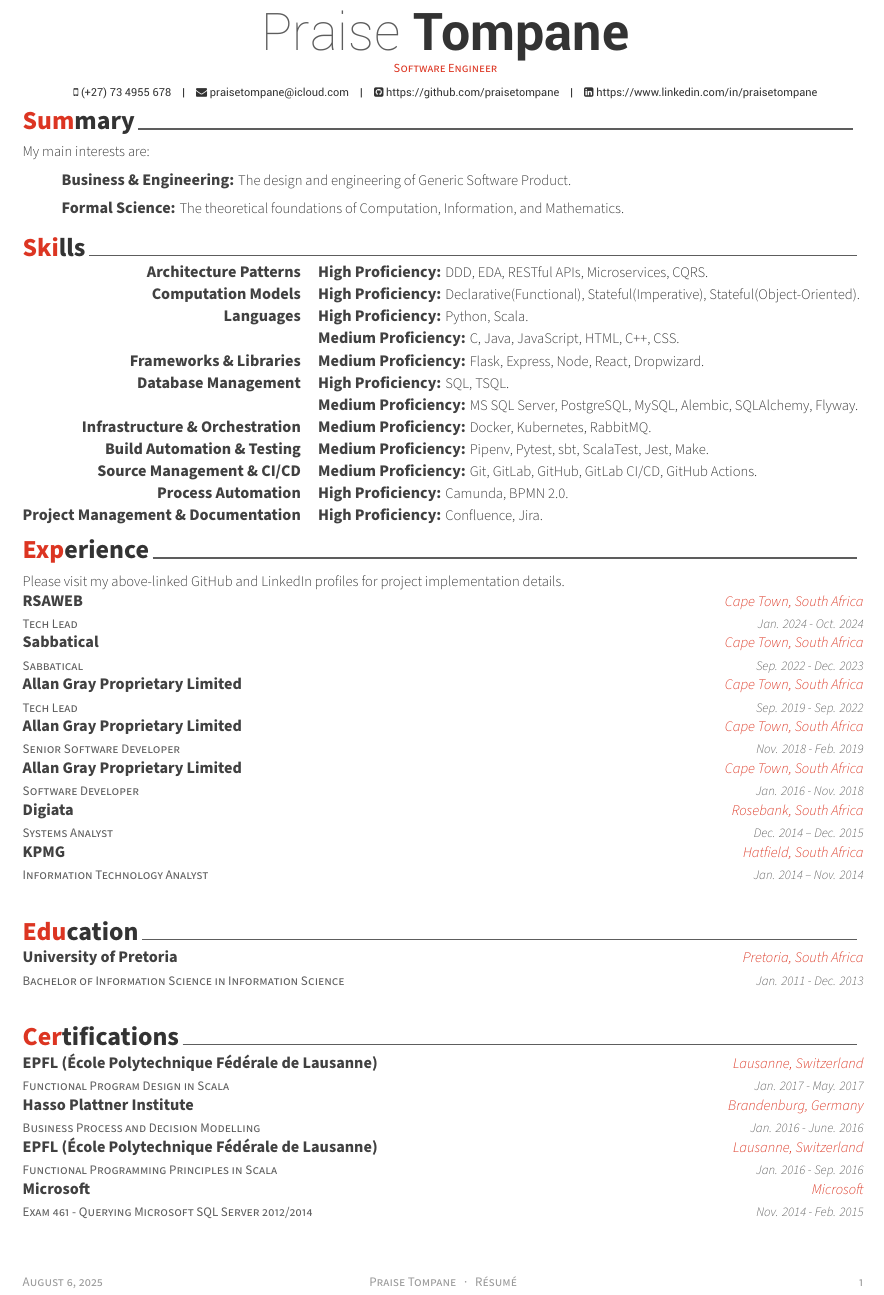
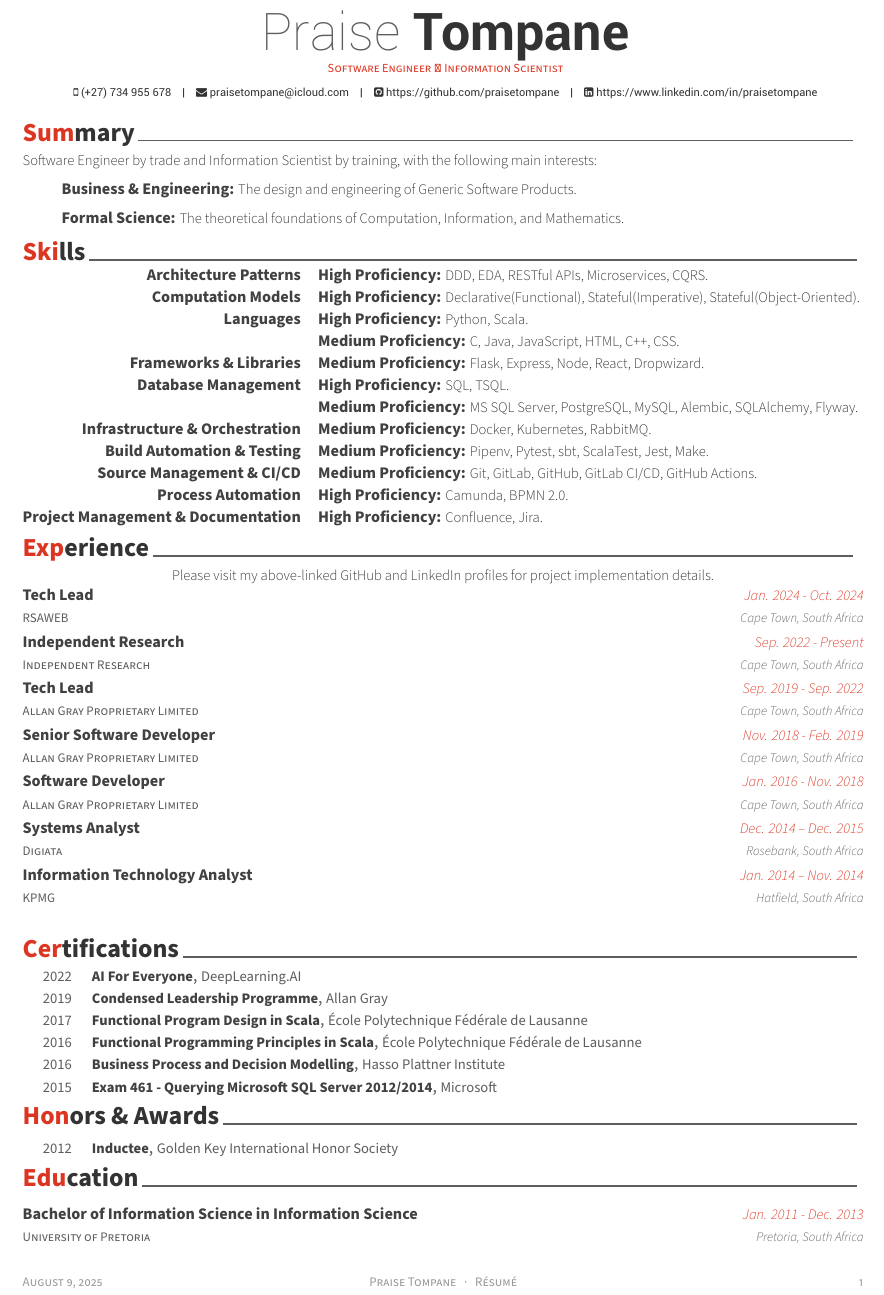
Before and after one commit to praisetompane/resume, a LaTeX CV (resume.tex, which reads resume/certifications.tex, resume/experience.tex, resume/honors.tex): part of the page, cut so that both start at the same text. The pictures show the PDF file resume.pdf that the author committed with the source.

Commit message:
docs: updates as at 2025-Aug-06.

```diff
--- a/resume.tex
+++ b/resume.tex
@@ -54,9 +54,9 @@
 % Available options: circle|rectangle,edge/noedge,left/right
 % \photo[rectangle,edge,right]{./examples/profile}
 \name{Praise}{Tompane}
-\position{Software Engineer}
+\position{Software Engineer ∧ Information Scientist}
 
-\mobile{(+27) 73 4955 678}
+\mobile{(+27) 734 955 678}
 \email{praisetompane@icloud.com}
 \github{https://github.com/praisetompane}
 \linkedin{https://www.linkedin.com/in/praisetompane}
--- a/resume/certifications.tex
+++ b/resume/certifications.tex
@@ -1,33 +1,39 @@
 \cvsection{Certifications}
-  \begin{cventries}
-    \cventry{}{}{}{}{}
+    \begin{cvhonors}
+        \cvhonor
+            {AI For Everyone}
+            {DeepLearning.AI}
+            {}
+            {2022}
 
-    \cventry
+        \cvhonor
+            {Condensed Leadership Programme}
+            {Allan Gray}
+            {}
+            {2019}
+
+        \cvhonor
             {Functional Program Design in Scala}
-      {EPFL (École Polytechnique Fédérale de Lausanne)}
-      {Lausanne, Switzerland}
-      {Jan. 2017 - May. 2017}
+            {École Polytechnique Fédérale de Lausanne}
             {}
+            {2017}
 
-    \cventry
+        \cvhonor
+            {Functional Programming Principles in Scala}
+            {École Polytechnique Fédérale de Lausanne}
+            {}
+            {2016}
+
+        \cvhonor
             {Business Process and Decision Modelling}
             {Hasso Plattner Institute}
-      {Brandenburg, Germany}
-      {Jan. 2016 - June. 2016}
             {}
+            {2016}
 
-    \cventry
-      {Functional Programming Principles in Scala}
-      {EPFL (École Polytechnique Fédérale de Lausanne)}
-      {Lausanne, Switzerland}
-      {Jan. 2016 - Sep. 2016}
-      {}
-
-    \cventry
+        \cvhonor
             {Exam 461 - Querying Microsoft SQL Server 2012/2014}
             {Microsoft}
-      {Microsoft}
-      {Nov. 2014 - Feb. 2015}
             {}
+            {2015}
 
-  \end{cventries}
+    \end{cvhonors}
--- a/resume/experience.tex
+++ b/resume/experience.tex
@@ -1,55 +1,57 @@
 \cvsection{Experience}
+    \begin{cvparagraph}
+
+        \:\:\:\:\:\:\:\:\:\:\:\:\:\:\:\:\:\:\:\:\:\:\:\:\:\:\:\:\:\:\:\:\:\:\:\:\:\:\:\:\:\:\:\:\:\:Please visit my above-linked GitHub and LinkedIn profiles for project implementation details.
+    \end{cvparagraph}
+
     \begin{cventries}
-    \cventry{}{}{}{}{}
+        \cventry
+            {RSAWEB}
+            {Tech Lead}
+            {Jan. 2024 - Oct. 2024}
+            {Cape Town, South Africa}
+            {}
 
-    \cventry {\paragraphstyle{Please visit my above-linked GitHub and LinkedIn profiles for project implementation details.}}{}{}{}{}
 
         \cventry
-      {Tech Lead}
-      {RSAWEB}
+            {Independent Research}
+            {Independent Research}
+            {Sep. 2022 - Present}
             {Cape Town, South Africa}
-      {Jan. 2024 - Oct. 2024}
             {}
 
         \cventry
-      {Sabbatical}
-      {Sabbatical}
+            {Allan Gray Proprietary Limited}
+            {Tech Lead}
+            {Sep. 2019 - Sep. 2022}
             {Cape Town, South Africa}
-      {Sep. 2022 - Dec. 2023}
             {}
 
         \cventry
-      {Tech Lead}
             {Allan Gray Proprietary Limited}
+            {Senior Software Developer}
+            {Nov. 2018 - Feb. 2019}
             {Cape Town, South Africa}
-      {Sep. 2019 - Sep. 2022}
             {}
 
         \cventry
-      {Senior Software Developer}
             {Allan Gray Proprietary Limited}
+            {Software Developer}
+            {Jan. 2016 - Nov. 2018}
             {Cape Town, South Africa}
-      {Nov. 2018 - Feb. 2019}
             {}
 
         \cventry
-      {Software Developer}
-      {Allan Gray Proprietary Limited}
-      {Cape Town, South Africa}
-      {Jan. 2016 - Nov. 2018}
+            {Digiata}
+            {Systems Analyst}
+            {Dec. 2014 – Dec. 2015}
+            {Rosebank, South Africa}
             {}
 
         \cventry
-      {Systems Analyst}
-      {Digiata}
-      {Rosebank, South Africa}
-      {Dec. 2014 – Dec. 2015}
-      {}
-
-    \cventry
+            {KPMG}
             {Information Technology Analyst}
-      {KPMG}
+            {Jan. 2014 – Nov. 2014}
             {Hatfield, South Africa}
-      {Jan. 2014 – Nov. 2014}
             {}
     \end{cventries}
--- /dev/null
+++ b/resume/honors.tex
@@ -0,0 +1,9 @@
+\cvsection{Honors \& Awards}
+    \begin{cvhonors}
+        \cvhonor
+            {Inductee}
+            {Golden Key International Honor Society} % Event
+            {}
+            {2012}
+
+    \end{cvhonors}
--- a/resume/summary.tex
+++ b/resume/summary.tex
@@ -1,11 +1,10 @@
 \cvsection{Summary}
     \begin{cvparagraph}
 
+        Software Engineer by trade and Information Scientist by training, with the following main interests:
 
-    {\skilltypestyle{}{My main interests are:}}
+            \:\:\:\:\:\:\:\:\:\:\:\:{\skilltypestyle{Business \& Engineering:} The design and engineering of Generic Software Products.}
 
-    \:\:\:\:\:\:\:\:\:\:\:\:{\skilltypestyle{Business \& Engineering:} The design and engineering of Generic Software Product.}
-
-    \:\:\:\:\:\:\:\:\:\:\:\:{\skilltypestyle{Formal Science:} The theoretical foundations of Computation, Information, and Mathematics.}
+            \:\:\:\:\:\:\:\:\:\:\:\:{\skilltypestyle{Formal Science:} The theoretical foundations of Computation, Information, and Mathematics.}
 
     \end{cvparagraph}
```
Also changed, not shown: lib/awesome-cv.cls (+6 -6 lines), lib/fontawesome.sty (+0 -1 lines), resume/education.tex (+3 -2 lines), .github/workflows/resume.yaml (renamed from .github/workflows/praise_resume.yaml), .spellcheck_exceptions_dictionary.txt, resume.pdf, resume/skills.tex (indentation only), resume.tex (4 more changed lines), 1 other file. Lines whose indentation alone changed are shown as unchanged.
